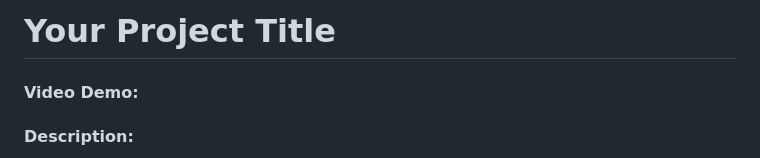
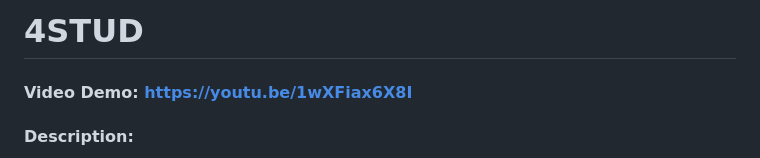
Before and after one commit to AdrianKusek/4stud, a Markdown page: README.md, the part around the change. GitHub-like rendering.

```diff
--- a/README.md
+++ b/README.md
@@ -1,7 +1,7 @@
 
-# Your Project Title
+# 4STUD
 
-#### Video Demo: <URL HERE>
+#### Video Demo: https://youtu.be/1wXFiax6X8I
 
 #### Description:
 This project is a full-stack web application designed to provide a seamless user experience for managing listings, chatting, and user authentication. The application is built with a combination of modern technologies, including Node.js, Express, MongoDB, and Passport.js, to handle the core functionality. Users can sign up, log in, and create ads to engage with other users in real-time chat. The app also supports dynamic views with EJS templating, giving the interface flexibility for rendering content based on user data.
```
